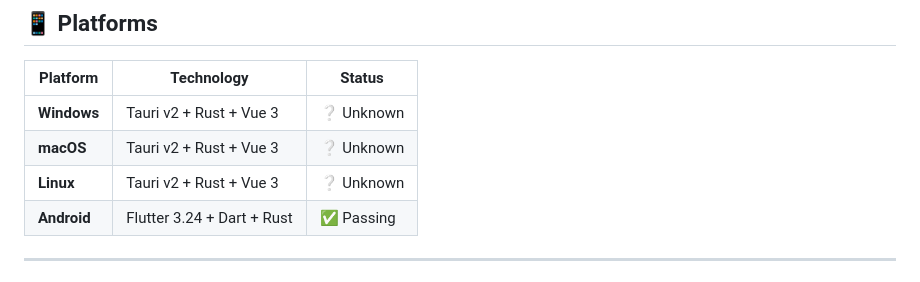
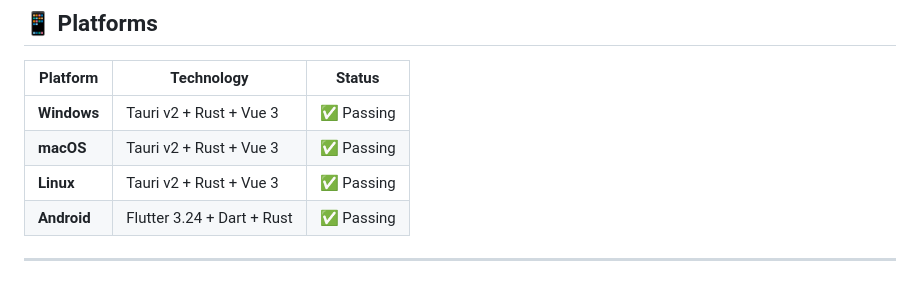
Before and after one commit to BANSAFAn/timiGS-, a Markdown page: README.md, the part around the change. GitHub-like rendering.

Commit message:
docs: update platform build statuses [skip ci]

```diff
--- a/README.md
+++ b/README.md
@@ -22,9 +22,9 @@ Track your app usage, visualize productivity, manage tasks, and stay focused —
 <!-- STATUS_TABLE_START -->
 | Platform    | Technology                    | Status        |
 | ----------- | ----------------------------- | ------------- |
-| **Windows** | Tauri v2 + Rust + Vue 3       | ❔ Unknown |
-| **macOS**   | Tauri v2 + Rust + Vue 3       | ❔ Unknown |
-| **Linux**   | Tauri v2 + Rust + Vue 3       | ❔ Unknown |
+| **Windows** | Tauri v2 + Rust + Vue 3       | ✅ Passing |
+| **macOS**   | Tauri v2 + Rust + Vue 3       | ✅ Passing |
+| **Linux**   | Tauri v2 + Rust + Vue 3       | ✅ Passing |
 | **Android** | Flutter 3.24 + Dart + Rust    | ✅ Passing |
 <!-- STATUS_TABLE_END -->
 
```
